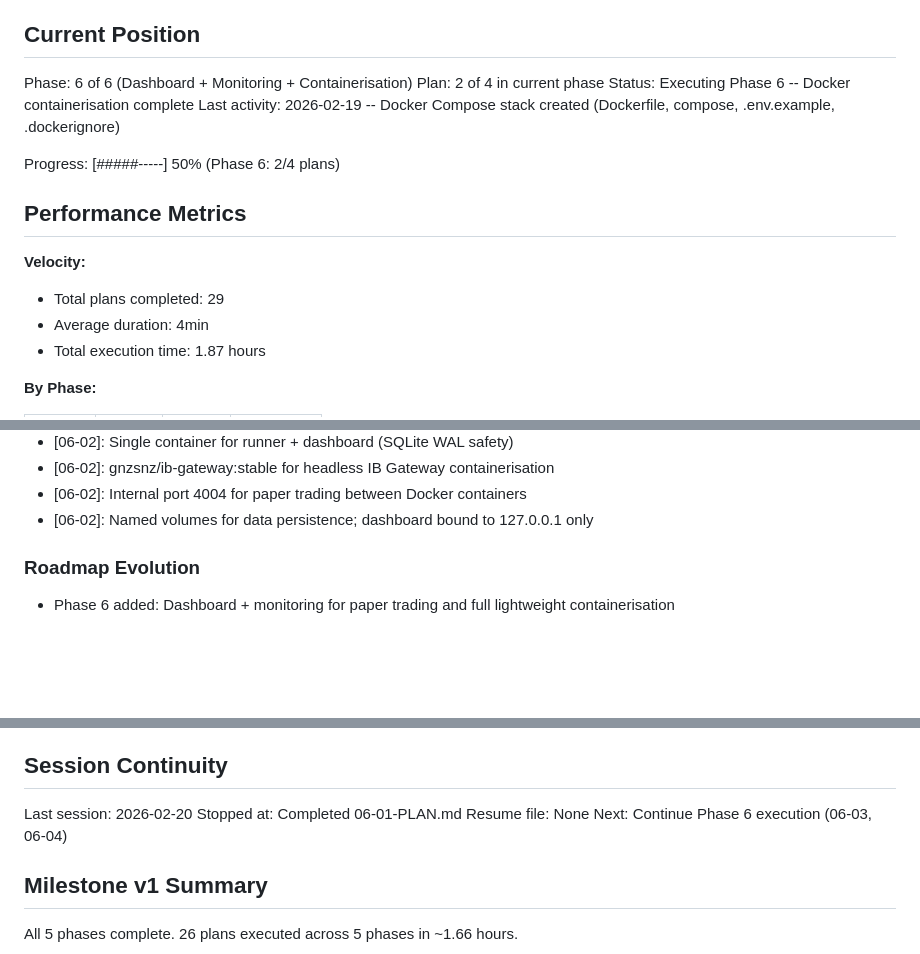
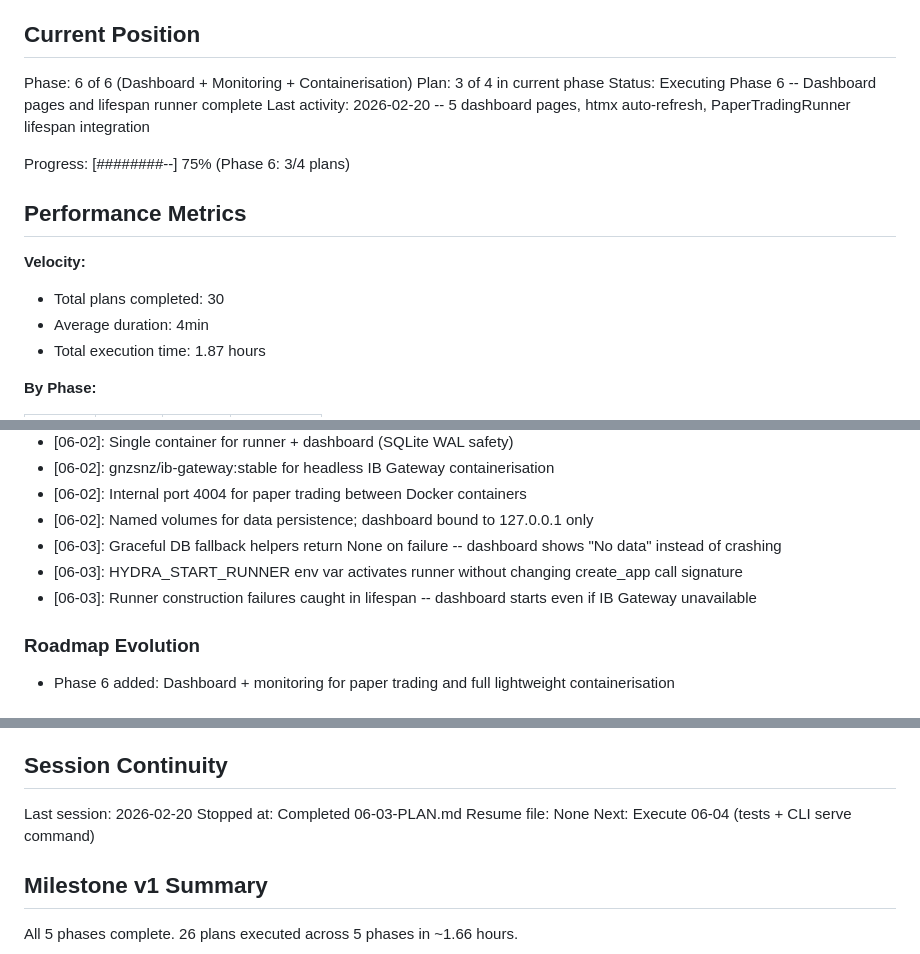
Before and after one commit to 001TMF/HYDRA, a Markdown page: .planning/STATE.md, 3 parts joined by grey strips. GitHub-like rendering; blank space fills up the shorter version.

Commit message:
docs(06-03): complete dashboard pages and lifespan runner plan
- SUMMARY.md documents 3 tasks, 11 files, 3 commits
- STATE.md advanced to plan 3 of 4, 75% progress
- ROADMAP.md updated with plan progress

```diff
--- a/.planning/STATE.md
+++ b/.planning/STATE.md
@@ -10,16 +10,16 @@ See: .planning/PROJECT.md (updated 2026-02-18)
 ## Current Position
 
 Phase: 6 of 6 (Dashboard + Monitoring + Containerisation)
-Plan: 2 of 4 in current phase
-Status: Executing Phase 6 -- Docker containerisation complete
-Last activity: 2026-02-19 -- Docker Compose stack created (Dockerfile, compose, .env.example, .dockerignore)
+Plan: 3 of 4 in current phase
+Status: Executing Phase 6 -- Dashboard pages and lifespan runner complete
+Last activity: 2026-02-20 -- 5 dashboard pages, htmx auto-refresh, PaperTradingRunner lifespan integration
 
-Progress: [#####-----] 50% (Phase 6: 2/4 plans)
+Progress: [########--] 75% (Phase 6: 3/4 plans)
 
 ## Performance Metrics
 
 **Velocity:**
-- Total plans completed: 29
+- Total plans completed: 30
 - Average duration: 4min
 - Total execution time: 1.87 hours
 
@@ -154,6 +155,9 @@ Recent decisions affecting current work:
 - [06-02]: gnzsnz/ib-gateway:stable for headless IB Gateway containerisation
 - [06-02]: Internal port 4004 for paper trading between Docker containers
 - [06-02]: Named volumes for data persistence; dashboard bound to 127.0.0.1 only
+- [06-03]: Graceful DB fallback helpers return None on failure -- dashboard shows "No data" instead of crashing
+- [06-03]: HYDRA_START_RUNNER env var activates runner without changing create_app call signature
+- [06-03]: Runner construction failures caught in lifespan -- dashboard starts even if IB Gateway unavailable
 
 ### Roadmap Evolution
 
@@ -171,9 +175,9 @@ None yet.
 ## Session Continuity
 
 Last session: 2026-02-20
-Stopped at: Completed 06-01-PLAN.md
+Stopped at: Completed 06-03-PLAN.md
 Resume file: None
-Next: Continue Phase 6 execution (06-03, 06-04)
+Next: Execute 06-04 (tests + CLI serve command)
 
 ## Milestone v1 Summary
 
```
Also changed, not shown: other parts of .planning/STATE.md (+1 -0 lines), .planning/ROADMAP.md (+1 -1 lines), 1 other file.
